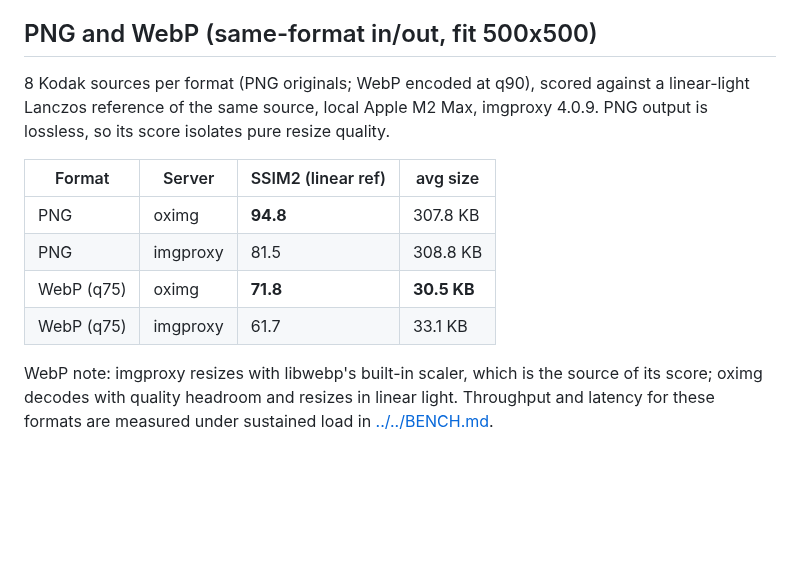
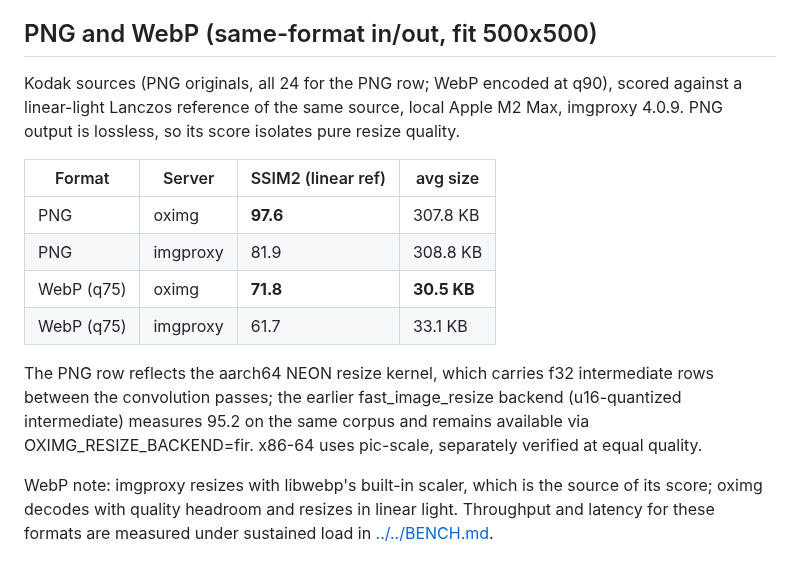
Before and after one commit to oximg/oximg, a Markdown page: bench/quality/QUALITY.md, the part around the change. Drawn GitHub-style; blank space fills up the shorter version.

```diff
--- a/bench/quality/QUALITY.md
+++ b/bench/quality/QUALITY.md
@@ -63,17 +63,23 @@ defaults. Throughput for both settings is in [../../BENCH.md](../../BENCH.md).
 
 ## PNG and WebP (same-format in/out, fit 500x500)
 
-8 Kodak sources per format (PNG originals; WebP encoded at q90), scored
-against a linear-light Lanczos reference of the same source, local
-Apple M2 Max, imgproxy 4.0.9. PNG output is lossless, so its score
-isolates pure resize quality.
+Kodak sources (PNG originals, all 24 for the PNG row; WebP encoded at
+q90), scored against a linear-light Lanczos reference of the same
+source, local Apple M2 Max, imgproxy 4.0.9. PNG output is lossless, so
+its score isolates pure resize quality.
 
 | Format | Server | SSIM2 (linear ref) | avg size |
 |---|---|---|---|
-| PNG | oximg | **94.8** | 307.8 KB |
-| PNG | imgproxy | 81.5 | 308.8 KB |
+| PNG | oximg | **97.6** | 307.8 KB |
+| PNG | imgproxy | 81.9 | 308.8 KB |
 | WebP (q75) | oximg | **71.8** | **30.5 KB** |
 | WebP (q75) | imgproxy | 61.7 | 33.1 KB |
+
+The PNG row reflects the aarch64 NEON resize kernel, which carries f32
+intermediate rows between the convolution passes; the earlier
+fast_image_resize backend (u16-quantized intermediate) measures 95.2 on
+the same corpus and remains available via OXIMG_RESIZE_BACKEND=fir.
+x86-64 uses pic-scale, separately verified at equal quality.
 
 WebP note: imgproxy resizes with libwebp's built-in scaler, which is
 the source of its score; oximg decodes with quality headroom and
```
Also changed, not shown: BENCH.md (+9 -8 lines).
